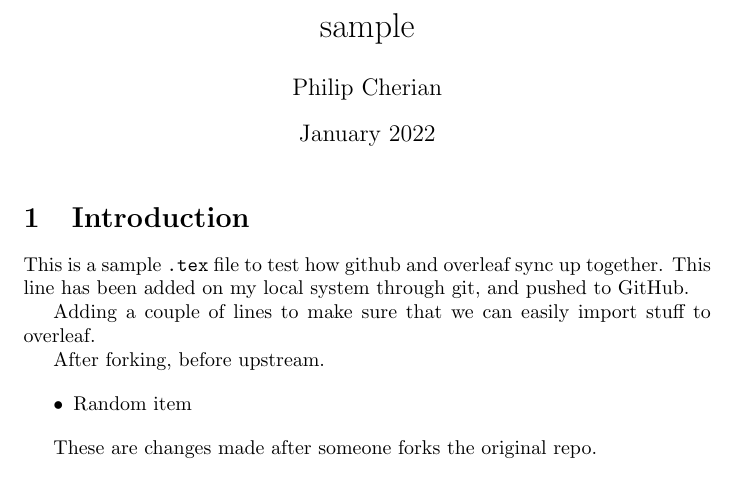
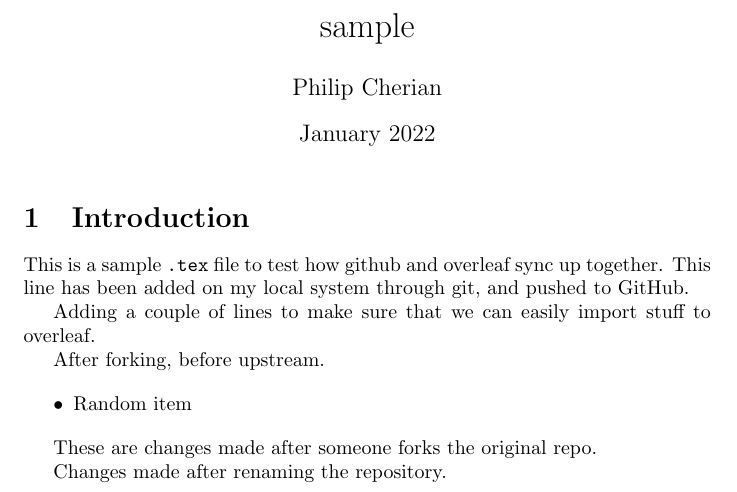
Before and after one commit to dpcherian/sample, a LaTeX document (main.tex): part of the page, cut so that both start at the same text. Compiled offline with pdfLaTeX.

Commit message:
Change after renaming repository.

```diff
--- a/main.tex
+++ b/main.tex
@@ -23,4 +23,6 @@ After forking, before upstream.
 
 These are changes made after someone forks the original repo.
 
+Changes made after renaming the repository.
+
 \end{document}
```
